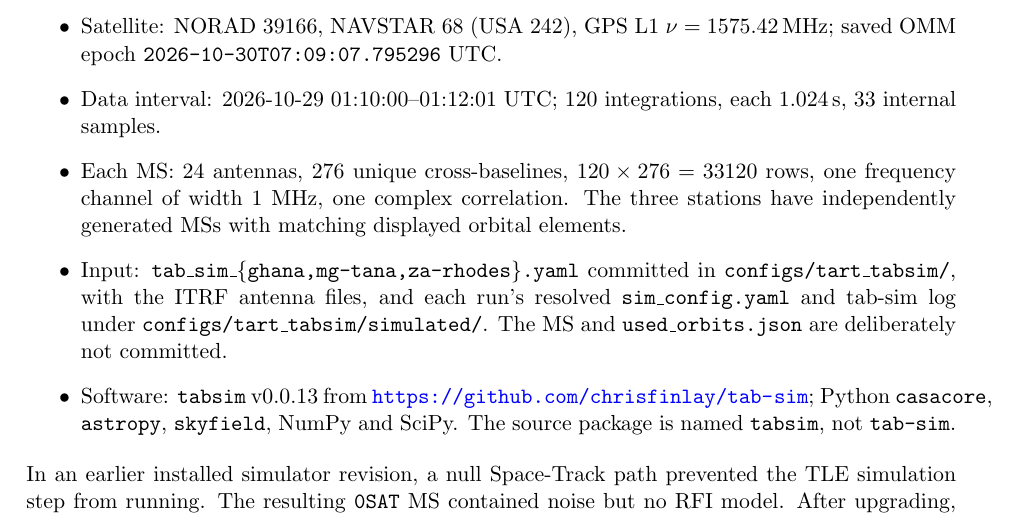
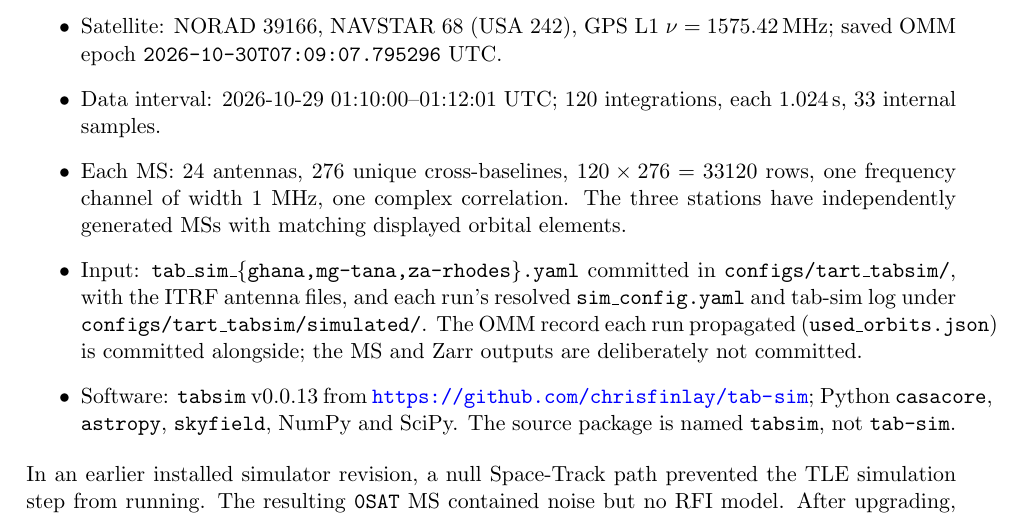
Before and after one commit to ifornax/tart-gnss, a LaTeX paper (docs/report/tabsim_gnss_validation.tex): part of page 1 of 7, cut so that both start at the same text. Compiled offline with pdfLaTeX.

Commit message:
tab-sim: commit each run's used_orbits.json (the OMM record propagated)
The three runs carry the same NAVSTAR 68 (NORAD 39166) CelesTrak OMM,
epoch 2026-10-30T07:09:07.795296 UTC; they differ only in FETCHED_AT.
The analysis scripts read it via --orbits to score fits, so the orbit
truth is now reproducible from the repository. Docs, .gitignore and the
LaTeX provenance item (PDF rebuilt) updated accordingly.

Co-Authored-By: Claude Opus 5.5 <noreply@anthropic.com>

```diff
--- a/docs/report/tabsim_gnss_validation.tex
+++ b/docs/report/tabsim_gnss_validation.tex
@@ -42,7 +42,8 @@ generated MSs with matching displayed orbital elements.
 committed in \texttt{configs/tart\_tabsim/}, with the ITRF antenna files,
 and each run's resolved \texttt{sim\_config.yaml} and tab-sim log under
 \texttt{configs/tart\_tabsim/simulated/}.
-The MS and \texttt{used\_orbits.json} are deliberately not committed.
+The OMM record each run propagated (\texttt{used\_orbits.json}) is
+committed alongside; the MS and Zarr outputs are deliberately not committed.
 \item Software: \texttt{tabsim} v0.0.13 from
 \url{https://github.com/chrisfinlay/tab-sim}; Python \texttt{casacore},
 \texttt{astropy}, \texttt{skyfield}, NumPy and SciPy.
```
Also changed, not shown: README.md, docs/report/tabsim_gnss_validation.pdf, docs/tabsim_gnss/README.md, 4 other files.
